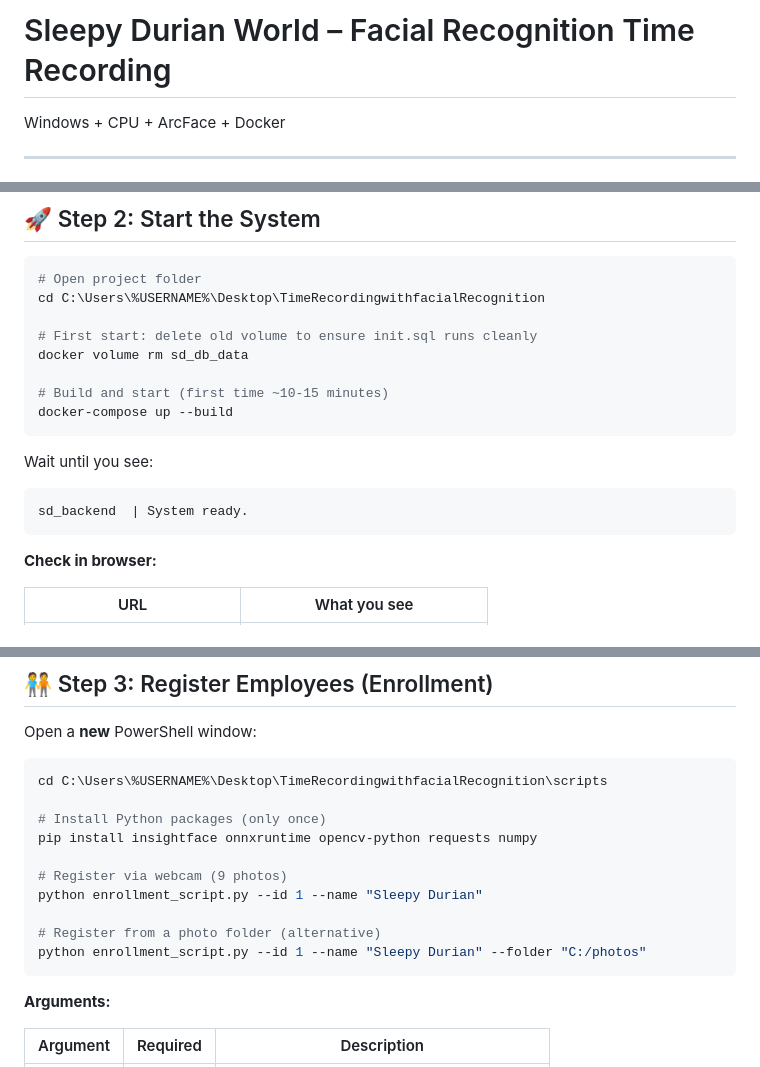
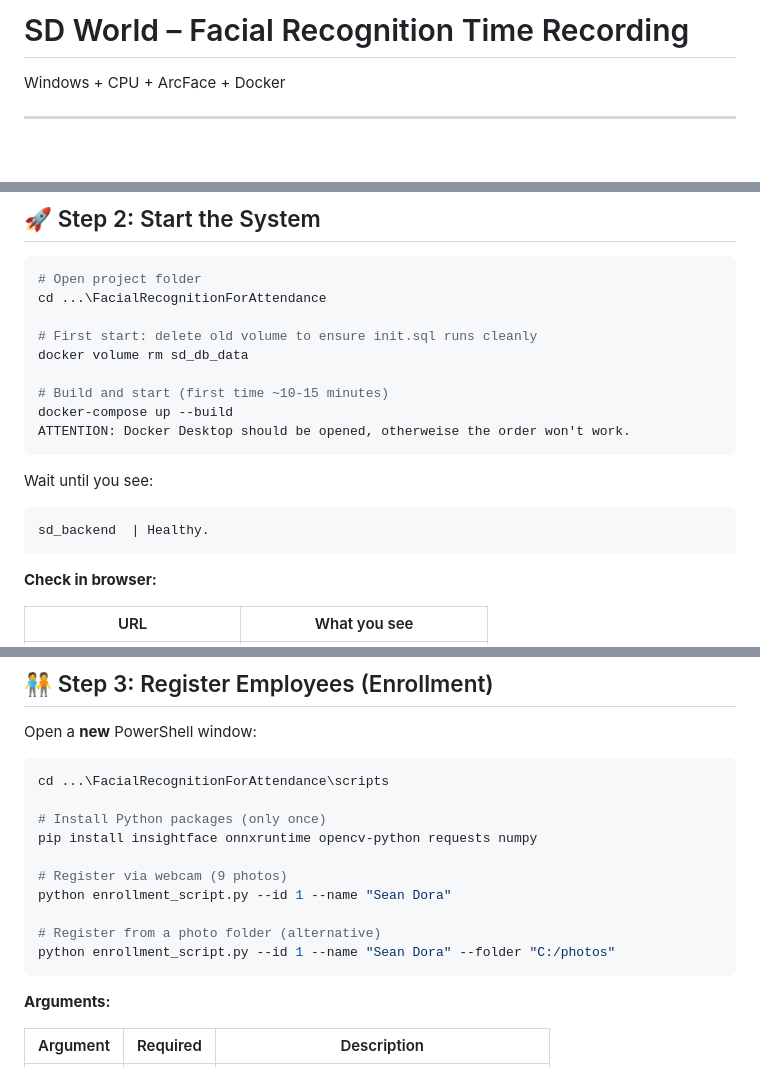
Before and after one commit to iamngoc/FacialRecognitionForAttendance, a Markdown page: README.md, 3 parts joined by grey strips. Drawn GitHub-style; blank space fills up the shorter version.

````diff
--- a/README.md
+++ b/README.md
@@ -1,4 +1,4 @@
-# Sleepy Durian World – Facial Recognition Time Recording
+# SD World – Facial Recognition Time Recording
 
 Windows + CPU + ArcFace + Docker
 
@@ -32,18 +32,19 @@ Camera → ArcFace AI → Person recognized? → Log time in DB → Dashboard
 
 ```powershell
 # Open project folder
-cd C:\Users\%USERNAME%\Desktop\TimeRecordingwithfacialRecognition
+cd ...\FacialRecognitionForAttendance
 
 # First start: delete old volume to ensure init.sql runs cleanly
 docker volume rm sd_db_data
 
 # Build and start (first time ~10-15 minutes)
 docker-compose up --build
+ATTENTION: Docker Desktop should be opened, otherweise the order won't work.
 ```
 
 Wait until you see:
 ```
-sd_backend  | System ready.
+sd_backend  | Healthy.
 ```
 
 **Check in browser:**
@@ -61,16 +62,16 @@ sd_backend  | System ready.
 Open a **new** PowerShell window:
 
 ```powershell
-cd C:\Users\%USERNAME%\Desktop\TimeRecordingwithfacialRecognition\scripts
+cd ...\FacialRecognitionForAttendance\scripts
 
 # Install Python packages (only once)
 pip install insightface onnxruntime opencv-python requests numpy
 
 # Register via webcam (9 photos)
-python enrollment_script.py --id 1 --name "Sleepy Durian"
+python enrollment_script.py --id 1 --name "Sean Dora"
 
 # Register from a photo folder (alternative)
-python enrollment_script.py --id 1 --name "Sleepy Durian" --folder "C:/photos"
+python enrollment_script.py --id 1 --name "Sean Dora" --folder "C:/photos"
 ```
 
 **Arguments:**
````
Also changed, not shown: other parts of README.md (+4 -10 lines).
